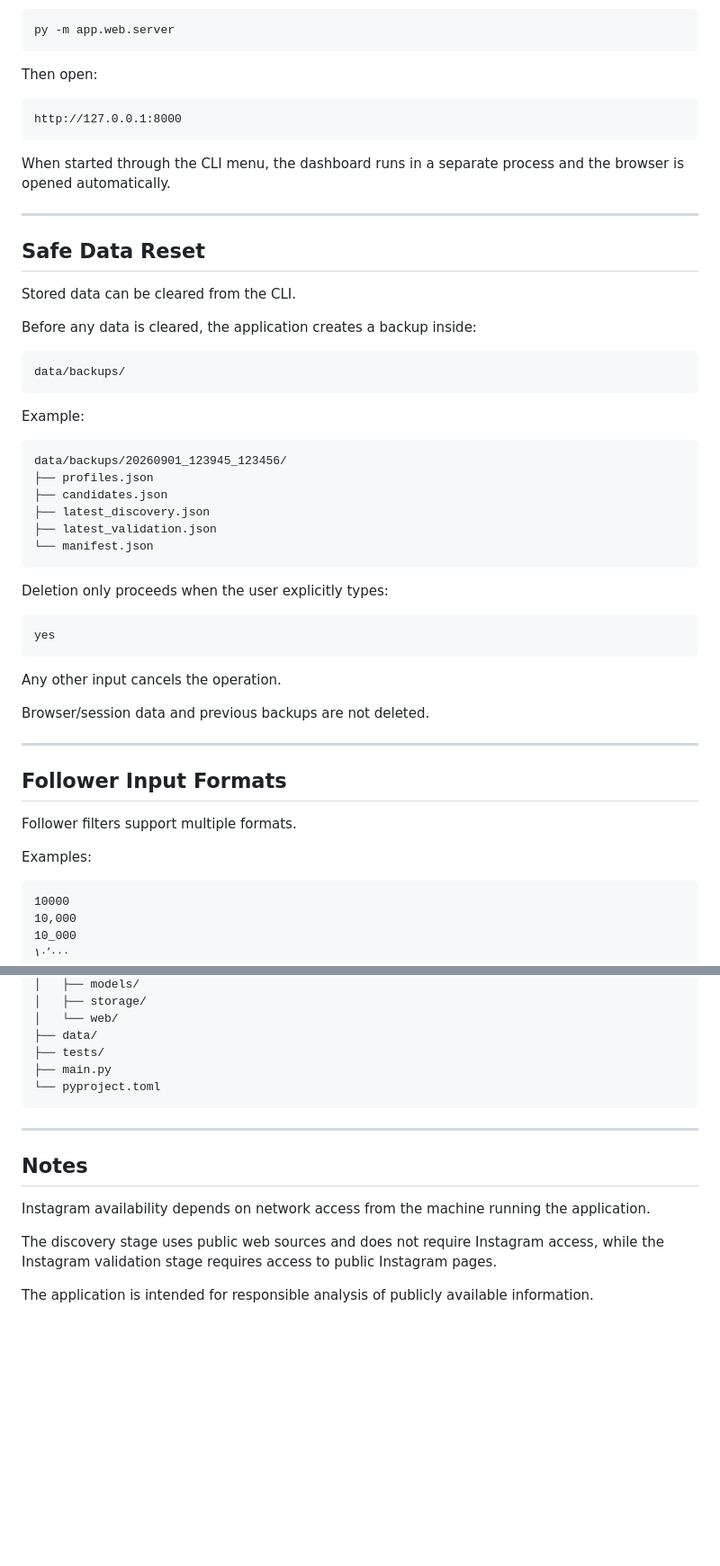
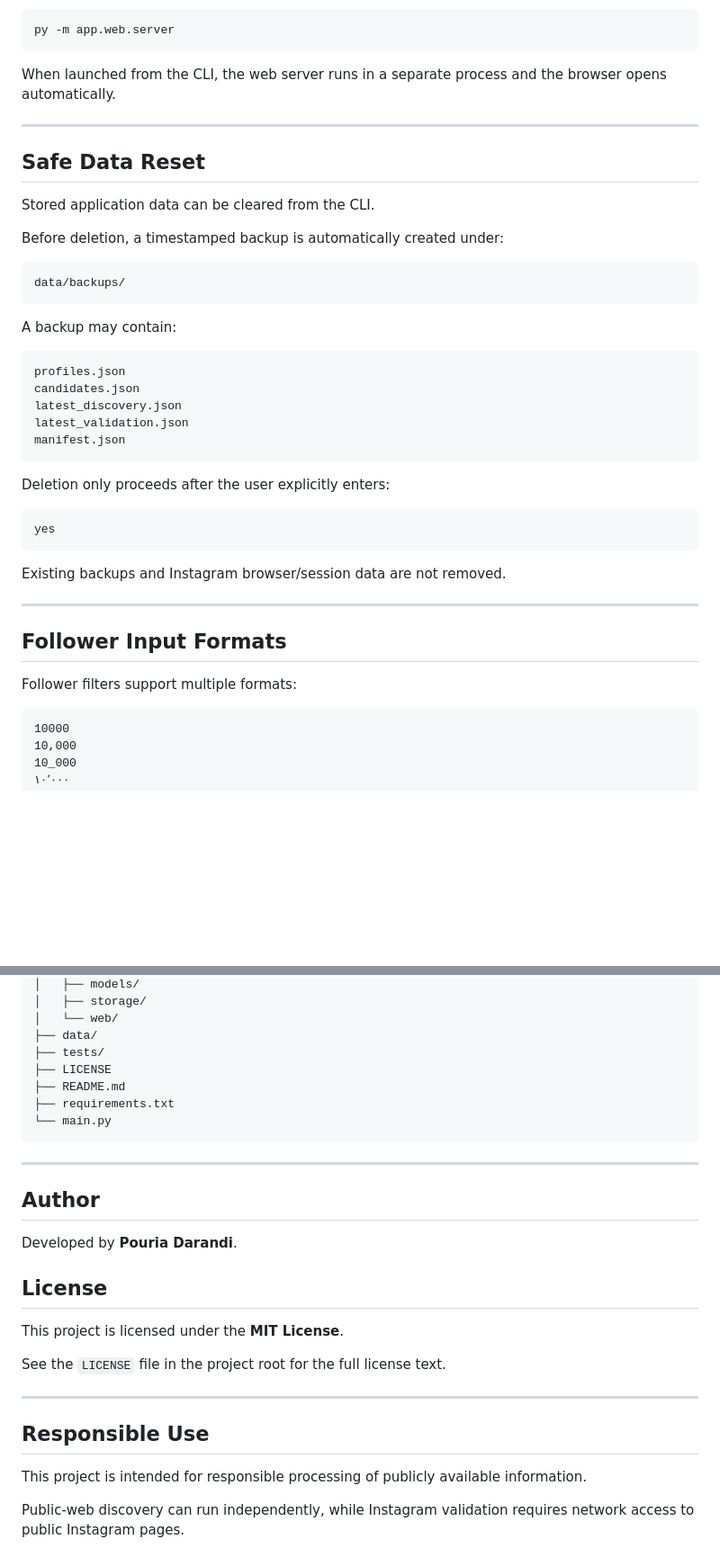
Before and after one commit to PouriaDRD/instagram-shop-finder, a Markdown page: README.md, 2 parts joined by grey strips. Shown at 90% size. Drawn GitHub-style; blank space fills up the shorter version.

````diff
--- a/README.md
+++ b/README.md
@@ -255,54 +246,43 @@ The web dashboard can also be started manually:
 py -m app.web.server
 ```
 
-Then open:
-
-```text
-http://127.0.0.1:8000
-```
-
-When started through the CLI menu, the dashboard runs in a separate process and the browser is opened automatically.
+When launched from the CLI, the web server runs in a separate process and the browser opens automatically.
 
 ---
 
 ## Safe Data Reset
 
-Stored data can be cleared from the CLI.
+Stored application data can be cleared from the CLI.
 
-Before any data is cleared, the application creates a backup inside:
+Before deletion, a timestamped backup is automatically created under:
 
 ```text
 data/backups/
 ```
 
-Example:
+A backup may contain:
 
 ```text
-data/backups/20260901_123945_123456/
-├── profiles.json
-├── candidates.json
-├── latest_discovery.json
-├── latest_validation.json
-└── manifest.json
+profiles.json
+candidates.json
+latest_discovery.json
+latest_validation.json
+manifest.json
 ```
 
-Deletion only proceeds when the user explicitly types:
+Deletion only proceeds after the user explicitly enters:
 
 ```text
 yes
 ```
 
-Any other input cancels the operation.
-
-Browser/session data and previous backups are not deleted.
+Existing backups and Instagram browser/session data are not removed.
 
 ---
 
 ## Follower Input Formats
 
-Follower filters support multiple formats.
-
-Examples:
+Follower filters support multiple formats:
 
 ```text
 10000
@@ -380,16 +364,28 @@ instagram-shop-finder/
 │   └── web/
 ├── data/
 ├── tests/
-├── main.py
-└── pyproject.toml
+├── LICENSE
+├── README.md
+├── requirements.txt
+└── main.py
 ```
 
 ---
 
-## Notes
+## Author
 
-Instagram availability depends on network access from the machine running the application.
+Developed by **Pouria Darandi**.
 
-The discovery stage uses public web sources and does not require Instagram access, while the Instagram validation stage requires access to public Instagram pages.
+## License
 
-The application is intended for responsible analysis of publicly available information.
+This project is licensed under the **MIT License**.
+
+See the `LICENSE` file in the project root for the full license text.
+
+---
+
+## Responsible Use
+
+This project is intended for responsible processing of publicly available information.
+
+Public-web discovery can run independently, while Instagram validation requires network access to public Instagram pages.
````
Also changed, not shown: other parts of README.md (+78 -83 lines).
